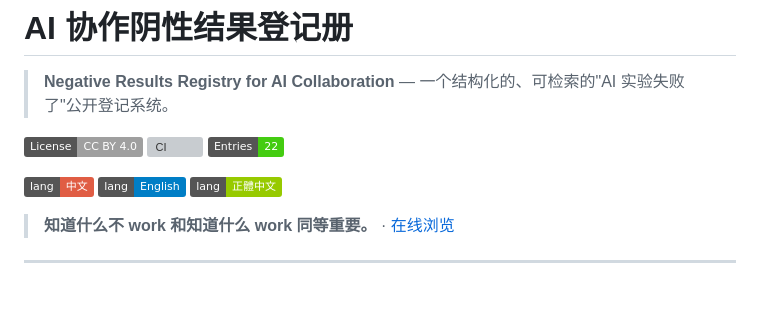
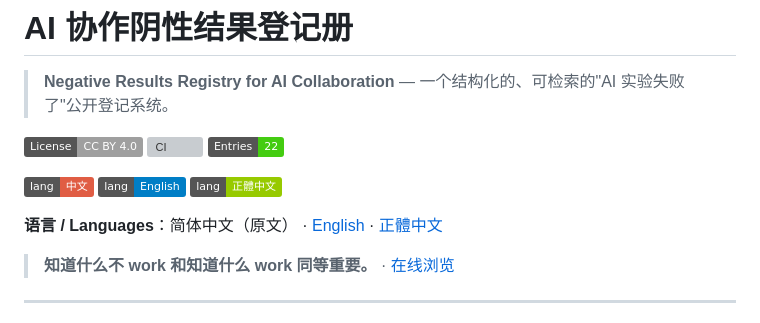
Before and after one commit to redamancy231-create/negative-results-registry, a Markdown page: README.md, the part around the change. GitHub-like rendering; badges without logos; blank space fills up the shorter version; grey boxes are pictures that could not be loaded.

```diff
--- a/README.md
+++ b/README.md
@@ -9,6 +9,8 @@
 [![中文](https://img.shields.io/badge/lang-中文-red)]()
 [![English](https://img.shields.io/badge/lang-English-blue)](en/README.md)
 [![正體中文](https://img.shields.io/badge/lang-正體中文-green)](zh-Hant/README.md)
+
+**语言 / Languages**：简体中文（原文） · [English](en/README.md) · [正體中文](zh-Hant/README.md)
 
 > **知道什么不 work 和知道什么 work 同等重要。** · [在线浏览](https://redamancy231-create.github.io/negative-results-registry/)
 
```
Also changed, not shown: en/README.md (+2 -0 lines), zh-Hant/README.md (+2 -0 lines).
